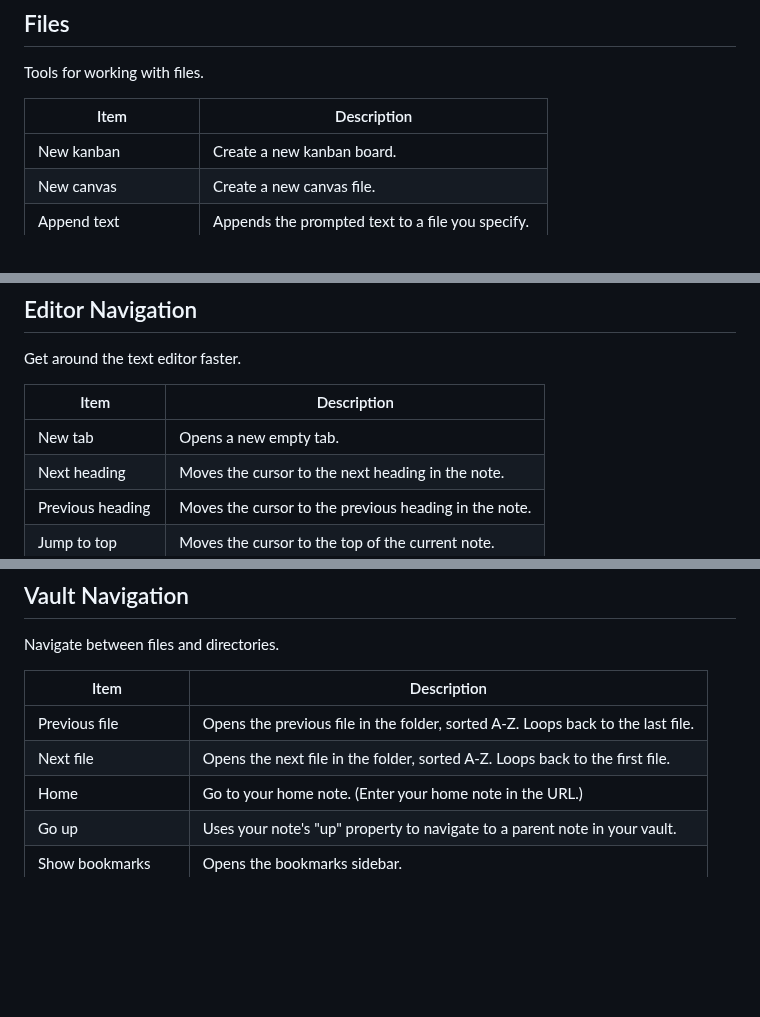
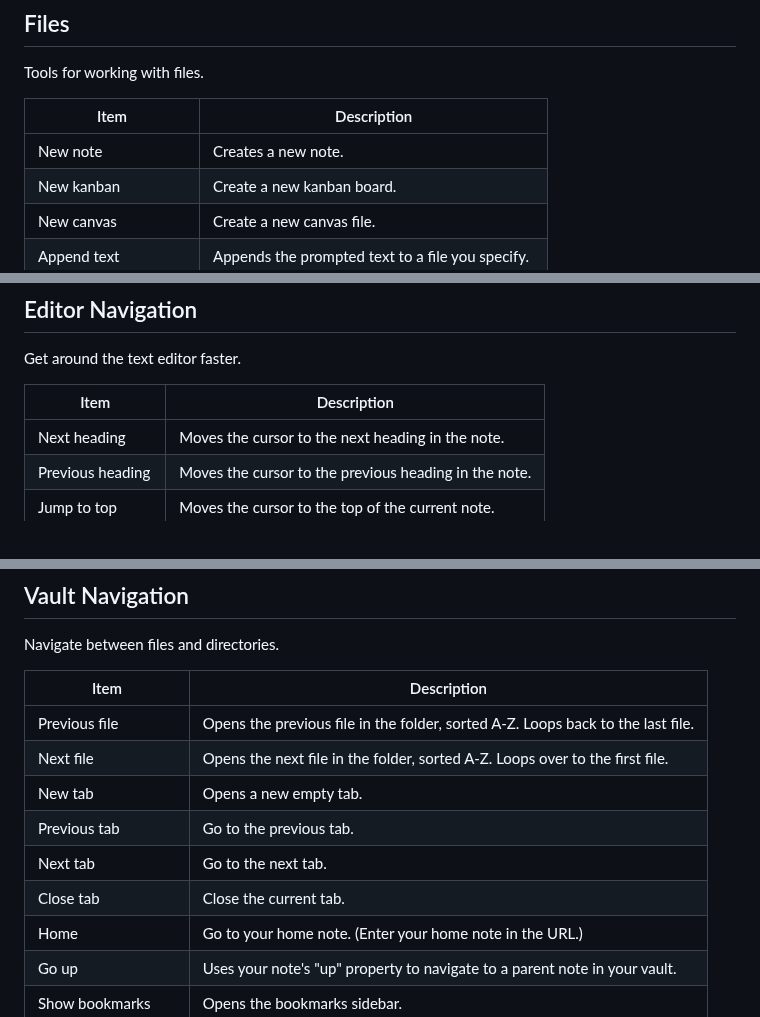
Before and after one commit to chrisgurney/obsidian-note-toolbar, a Markdown page: docs/gallery.md, 3 parts joined by grey strips. GitHub-like rendering; blank space fills up the shorter version.

Commit message:
docs: update gallery page

```diff
--- a/docs/gallery.md
+++ b/docs/gallery.md
@@ -41,6 +41,7 @@ Tools for working with files.
 
 | Item | Description |
 | --- | --- |
+| New note | Creates a new note. |
 | New kanban | Create a new kanban board. |
 | New canvas | Create a new canvas file. |
 | Append text | Appends the prompted text to a file you specify. |
@@ -98,7 +99,6 @@ Get around the text editor faster.
 
 | Item | Description |
 | --- | --- |
-| New tab | Opens a new empty tab. |
 | Next heading | Moves the cursor to the next heading in the note. |
 | Previous heading | Moves the cursor to the previous heading in the note. |
 | Jump to top | Moves the cursor to the top of the current note. |
@@ -114,7 +114,11 @@ Navigate between files and directories.
 | Item | Description |
 | --- | --- |
 | Previous file | Opens the previous file in the folder, sorted A-Z. Loops back to the last file. |
-| Next file | Opens the next file in the folder, sorted A-Z. Loops back to the first file. |
+| Next file | Opens the next file in the folder, sorted A-Z. Loops over to the first file. |
+| New tab | Opens a new empty tab. |
+| Previous tab | Go to the previous tab. |
+| Next tab | Go to the next tab. |
+| Close tab | Close the current tab. |
 | Home | Go to your home note. (Enter your home note in the URL.) |
 | Go up | Uses your note's "up" property to navigate to a parent note in your vault. |
 | Show bookmarks | Opens the bookmarks sidebar. |
```
